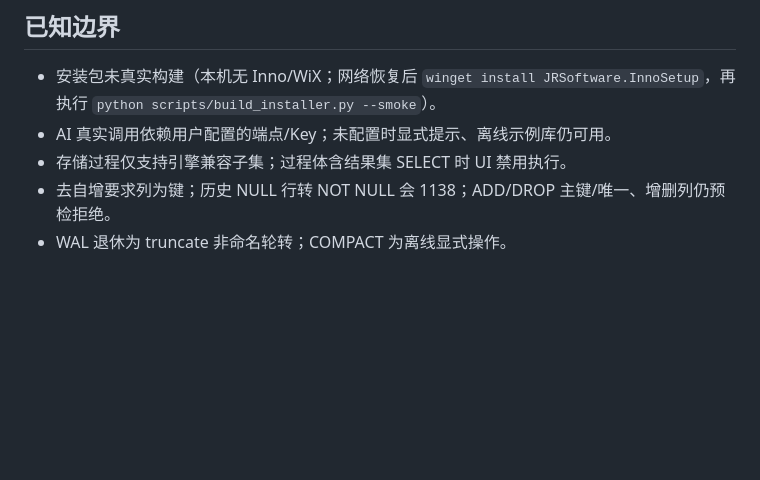
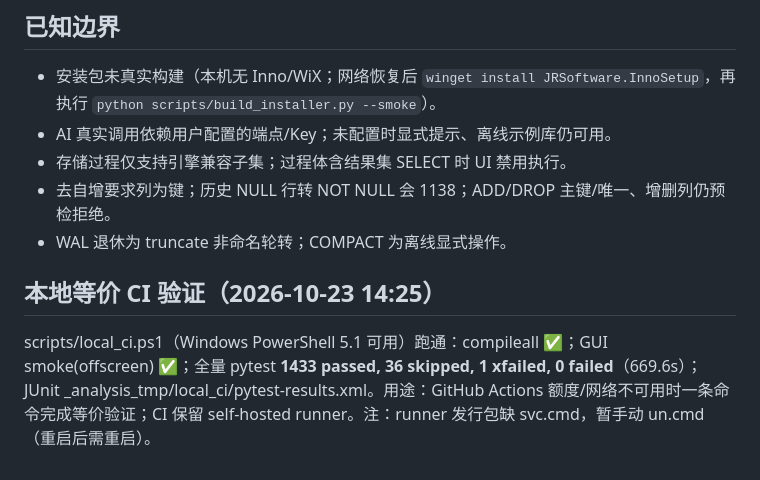
Before and after one commit to TomJerryGit/lightdb, a Markdown page: docs/DELIVERY_2026-10-23.md, the part around the change. Drawn GitHub-style; blank space fills up the shorter version.

Commit message:
docs: 补本地等价 CI 验证结果（1433 passed/0 failed）

```diff
--- a/docs/DELIVERY_2026-10-23.md
+++ b/docs/DELIVERY_2026-10-23.md
@@ -70,3 +70,9 @@ for ($i = 1; $i -le 8; $i++) { git push origin main --tags; if ($LASTEXITCODE -e
 - 存储过程仅支持引擎兼容子集；过程体含结果集 SELECT 时 UI 禁用执行。
 - 去自增要求列为键；历史 NULL 行转 NOT NULL 会 1138；ADD/DROP 主键/唯一、增删列仍预检拒绝。
 - WAL 退休为 truncate 非命名轮转；COMPACT 为离线显式操作。
+
+
+## 本地等价 CI 验证（2026-10-23 14:25）
+
+scripts/local_ci.ps1（Windows PowerShell 5.1 可用）跑通：compileall ✅；GUI smoke(offscreen) ✅；全量 pytest **1433 passed, 36 skipped, 1 xfailed, 0 failed**（669.6s）；JUnit _analysis_tmp/local_ci/pytest-results.xml。用途：GitHub Actions 额度/网络不可用时一条命令完成等价验证；CI 保留 self-hosted runner。注：runner 发行包缺 svc.cmd，暂手动
+un.cmd（重启后需重启）。
```
